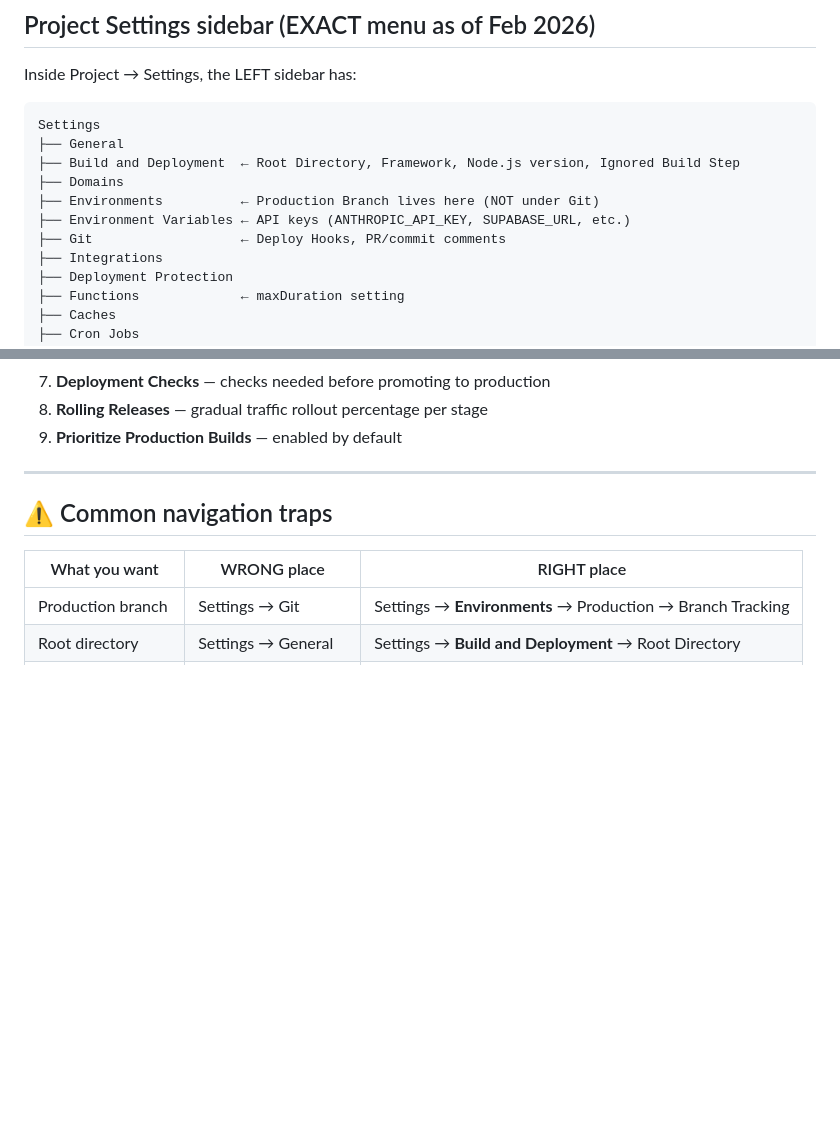
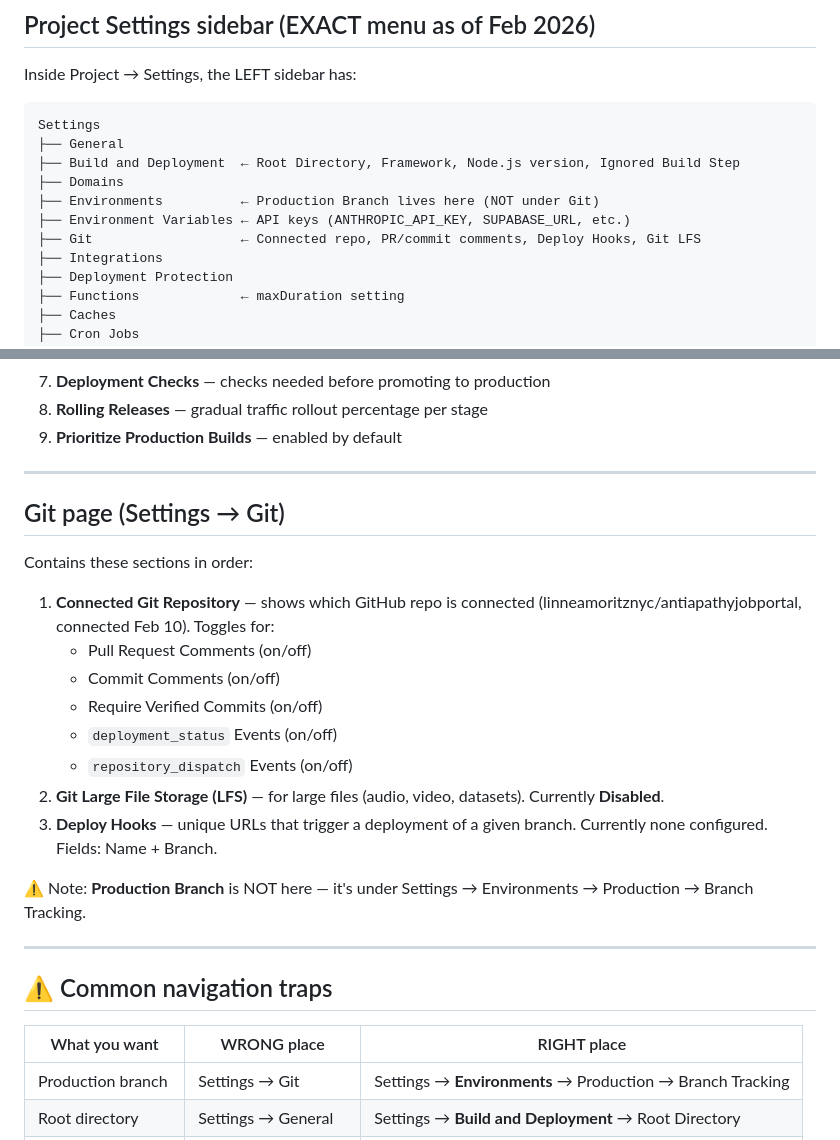
Before and after one commit to linneamoritznyc/antiapathyjobportal, a Markdown page: .claude/vercel-navigation.md, 2 parts joined by grey strips. GitHub-like rendering; blank space fills up the shorter version.

Commit message:
Add Git settings page details to Vercel navigation guide
Documents Connected Git Repository, toggles (PR comments, commit
comments, verified commits, deployment_status/repository_dispatch
events), Git LFS, and Deploy Hooks sections.

https://claude.ai/code/session_017muhsma1EN1BHhR9abtcsT

```diff
--- a/.claude/vercel-navigation.md
+++ b/.claude/vercel-navigation.md
@@ -73,7 +73,7 @@ Settings
 ├── Domains
 ├── Environments          ← Production Branch lives here (NOT under Git)
 ├── Environment Variables ← API keys (ANTHROPIC_API_KEY, SUPABASE_URL, etc.)
-├── Git                   ← Deploy Hooks, PR/commit comments
+├── Git                   ← Connected repo, PR/commit comments, Deploy Hooks, Git LFS
 ├── Integrations
 ├── Deployment Protection
 ├── Functions             ← maxDuration setting
@@ -120,6 +120,23 @@ Contains these sections in order:
 7. **Deployment Checks** — checks needed before promoting to production
 8. **Rolling Releases** — gradual traffic rollout percentage per stage
 9. **Prioritize Production Builds** — enabled by default
+
+---
+
+## Git page (Settings → Git)
+
+Contains these sections in order:
+
+1. **Connected Git Repository** — shows which GitHub repo is connected (linneamoritznyc/antiapathyjobportal, connected Feb 10). Toggles for:
+   - Pull Request Comments (on/off)
+   - Commit Comments (on/off)
+   - Require Verified Commits (on/off)
+   - `deployment_status` Events (on/off)
+   - `repository_dispatch` Events (on/off)
+2. **Git Large File Storage (LFS)** — for large files (audio, video, datasets). Currently **Disabled**.
+3. **Deploy Hooks** — unique URLs that trigger a deployment of a given branch. Currently none configured. Fields: Name + Branch.
+
+⚠️ Note: **Production Branch** is NOT here — it's under Settings → Environments → Production → Branch Tracking.
 
 ---
 
```
